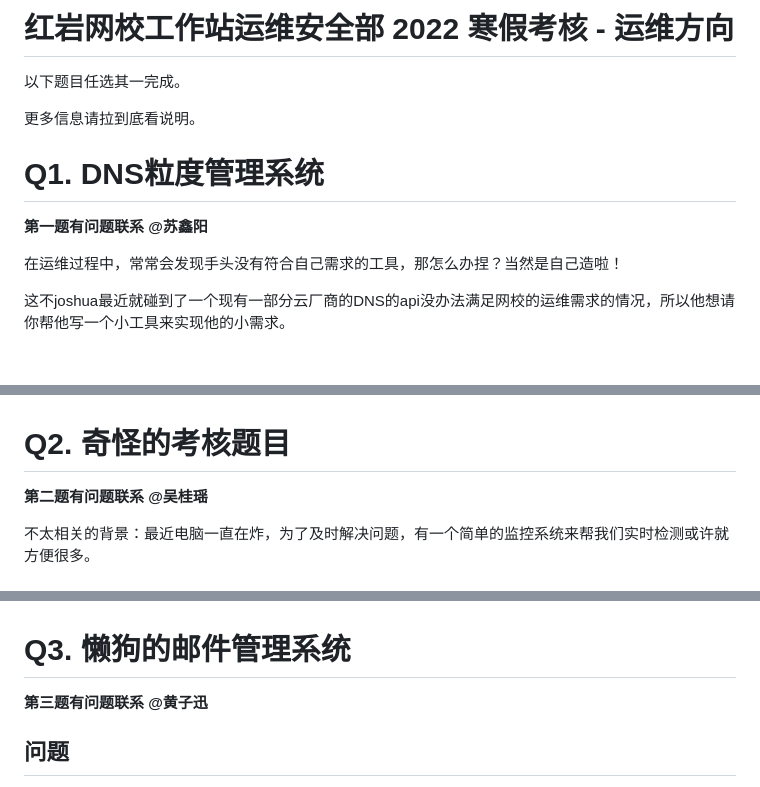
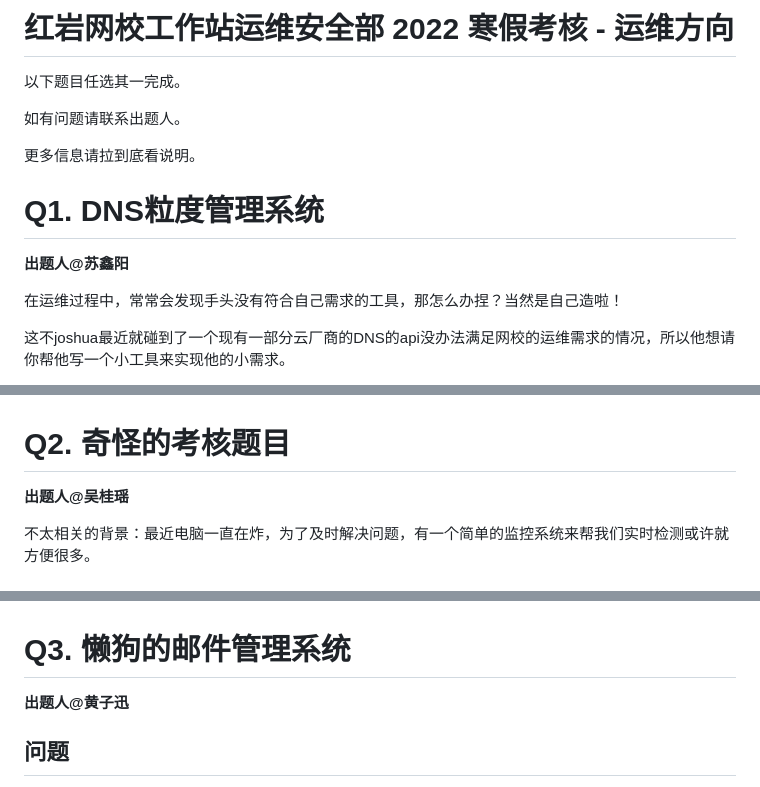
Before and after one commit to evilsp/Redrock-SRE-2023-Ops-Winter-Assessment, a Markdown page: README.md, 3 parts joined by grey strips. Drawn GitHub-style; blank space fills up the shorter version.

```diff
--- a/README.md
+++ b/README.md
@@ -2,6 +2,7 @@
 
 以下题目任选其一完成。
 
+如有问题请联系出题人。
 
 更多信息请拉到底看说明。
 
@@ -9,7 +10,7 @@
 
 
 # Q1. DNS粒度管理系统
-**第一题有问题联系 @苏鑫阳**
+**出题人@苏鑫阳**
 
 
   在运维过程中，常常会发现手头没有符合自己需求的工具，那怎么办捏？当然是自己造啦！
@@ -85,7 +86,7 @@
 
 
 # Q2. 奇怪的考核题目
-**第二题有问题联系 @吴桂瑶**
+**出题人@吴桂瑶**
 
 
 不太相关的背景：最近电脑一直在炸，为了及时解决问题，有一个简单的监控系统来帮我们实时检测或许就方便很多。
@@ -146,7 +147,7 @@
 
 
 # Q3. 懒狗的邮件管理系统
-**第三题有问题联系 @黄子迅**
+**出题人@黄子迅**
 
 ## 问题
 
```
Also changed, not shown: other parts of README.md (+2 -2 lines).
